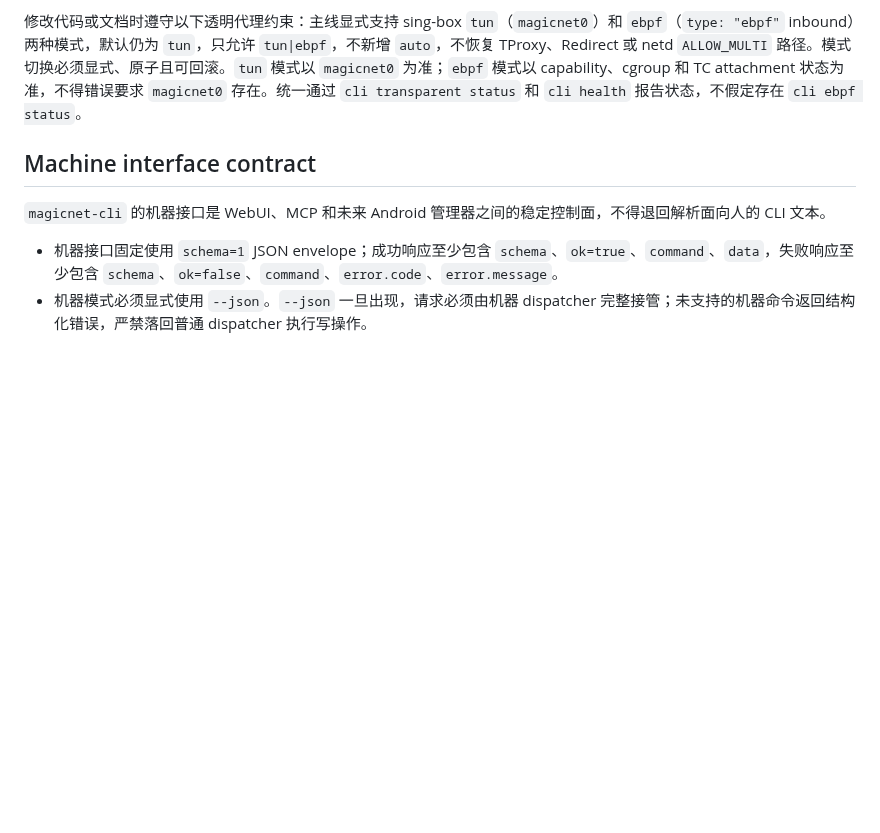
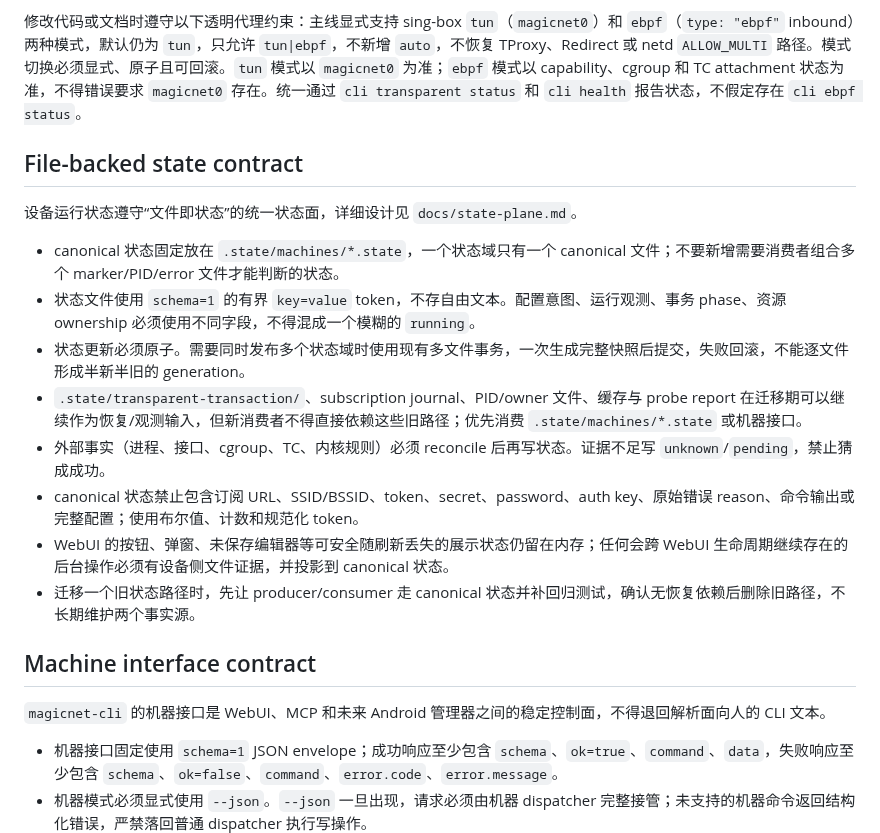
Before and after one commit to LIghtJUNction/MagicNet, a Markdown page: AGENTS.md, the part around the change. Drawn GitHub-style; blank space fills up the shorter version.

Commit message:
docs: make canonical state plane an agent invariant

```diff
--- a/AGENTS.md
+++ b/AGENTS.md
@@ -16,6 +16,19 @@
 
 修改代码或文档时遵守以下透明代理约束：主线显式支持 sing-box `tun`（`magicnet0`）和 `ebpf`（`type: "ebpf"` inbound）两种模式，默认仍为 `tun`，只允许 `tun|ebpf`，不新增 `auto`，不恢复 TProxy、Redirect 或 netd `ALLOW_MULTI` 路径。模式切换必须显式、原子且可回滚。`tun` 模式以 `magicnet0` 为准；`ebpf` 模式以 capability、cgroup 和 TC attachment 状态为准，不得错误要求 `magicnet0` 存在。统一通过 `cli transparent status` 和 `cli health` 报告状态，不假定存在 `cli ebpf status`。
 
+## File-backed state contract
+
+设备运行状态遵守“文件即状态”的统一状态面，详细设计见 `docs/state-plane.md`。
+
+- canonical 状态固定放在 `.state/machines/*.state`，一个状态域只有一个 canonical 文件；不要新增需要消费者组合多个 marker/PID/error 文件才能判断的状态。
+- 状态文件使用 `schema=1` 的有界 `key=value` token，不存自由文本。配置意图、运行观测、事务 phase、资源 ownership 必须使用不同字段，不得混成一个模糊的 `running`。
+- 状态更新必须原子。需要同时发布多个状态域时使用现有多文件事务，一次生成完整快照后提交，失败回滚，不能逐文件形成半新半旧的 generation。
+- `.state/transparent-transaction/`、subscription journal、PID/owner 文件、缓存与 probe report 在迁移期可以继续作为恢复/观测输入，但新消费者不得直接依赖这些旧路径；优先消费 `.state/machines/*.state` 或机器接口。
+- 外部事实（进程、接口、cgroup、TC、内核规则）必须 reconcile 后再写状态。证据不足写 `unknown`/`pending`，禁止猜成成功。
+- canonical 状态禁止包含订阅 URL、SSID/BSSID、token、secret、password、auth key、原始错误 reason、命令输出或完整配置；使用布尔值、计数和规范化 token。
+- WebUI 的按钮、弹窗、未保存编辑器等可安全随刷新丢失的展示状态仍留在内存；任何会跨 WebUI 生命周期继续存在的后台操作必须有设备侧文件证据，并投影到 canonical 状态。
+- 迁移一个旧状态路径时，先让 producer/consumer 走 canonical 状态并补回归测试，确认无恢复依赖后删除旧路径，不长期维护两个事实源。
+
 ## Machine interface contract
 
 `magicnet-cli` 的机器接口是 WebUI、MCP 和未来 Android 管理器之间的稳定控制面，不得退回解析面向人的 CLI 文本。
```
